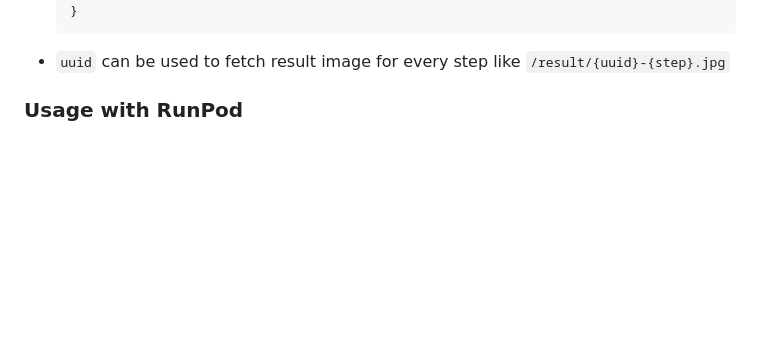
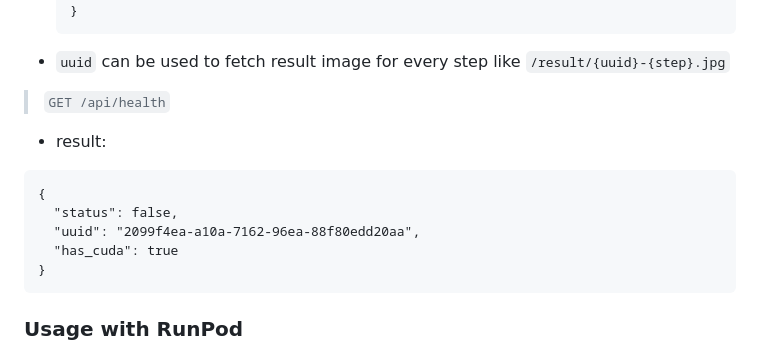
Before and after one commit to siddthartha/enso-ml, a Markdown page: README.md, the part around the change. GitHub-like rendering; blank space fills up the shorter version.

````diff
--- a/README.md
+++ b/README.md
@@ -46,7 +46,15 @@ A PoC of simple asynchronuous json API for running ML-models tasks via Redis que
     }
     ```
   * `uuid` can be used to fetch result image for every step like `/result/{uuid}-{step}.jpg`
-
+> `GET /api/health`
+  * result:
+```
+{
+  "status": false,
+  "uuid": "2099f4ea-a10a-7162-96ea-88f80edd20aa",
+  "has_cuda": true
+}
+```
 ### Usage with RunPod
 
 * Create and run CPU Pod from official Redis image (`redis:latest` for example)
````
